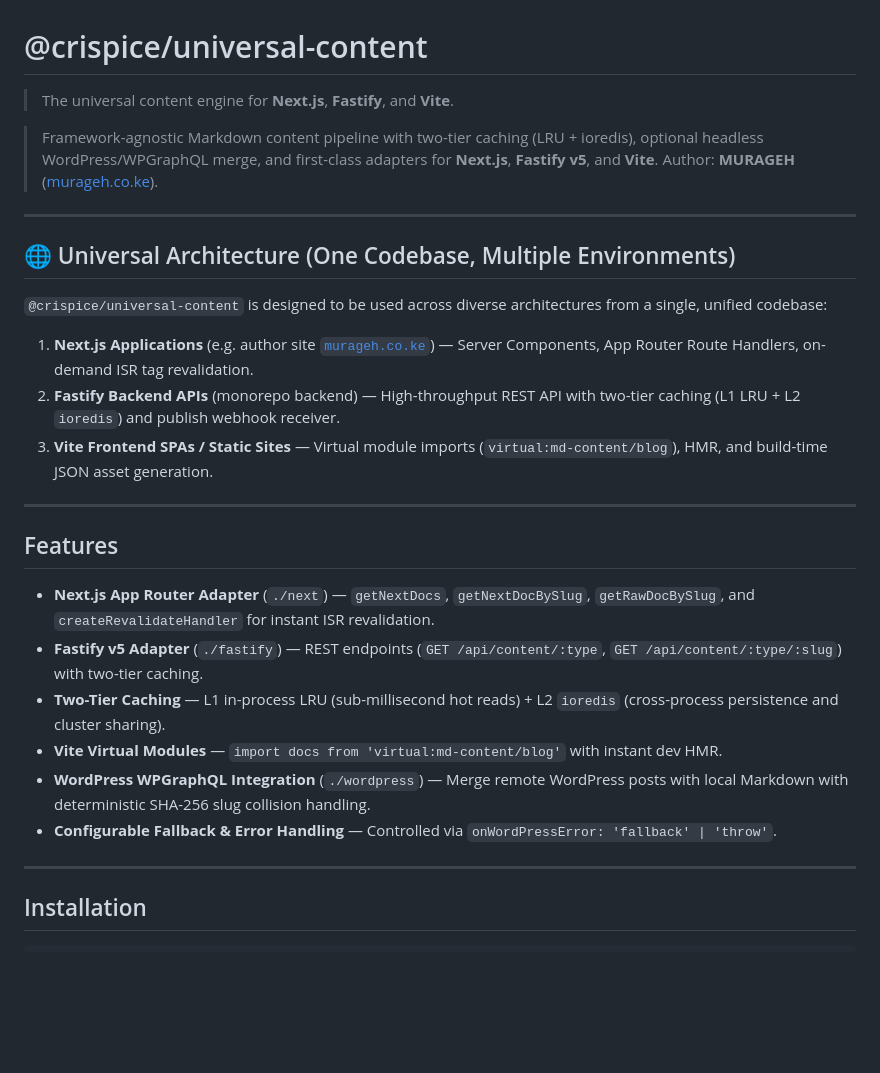
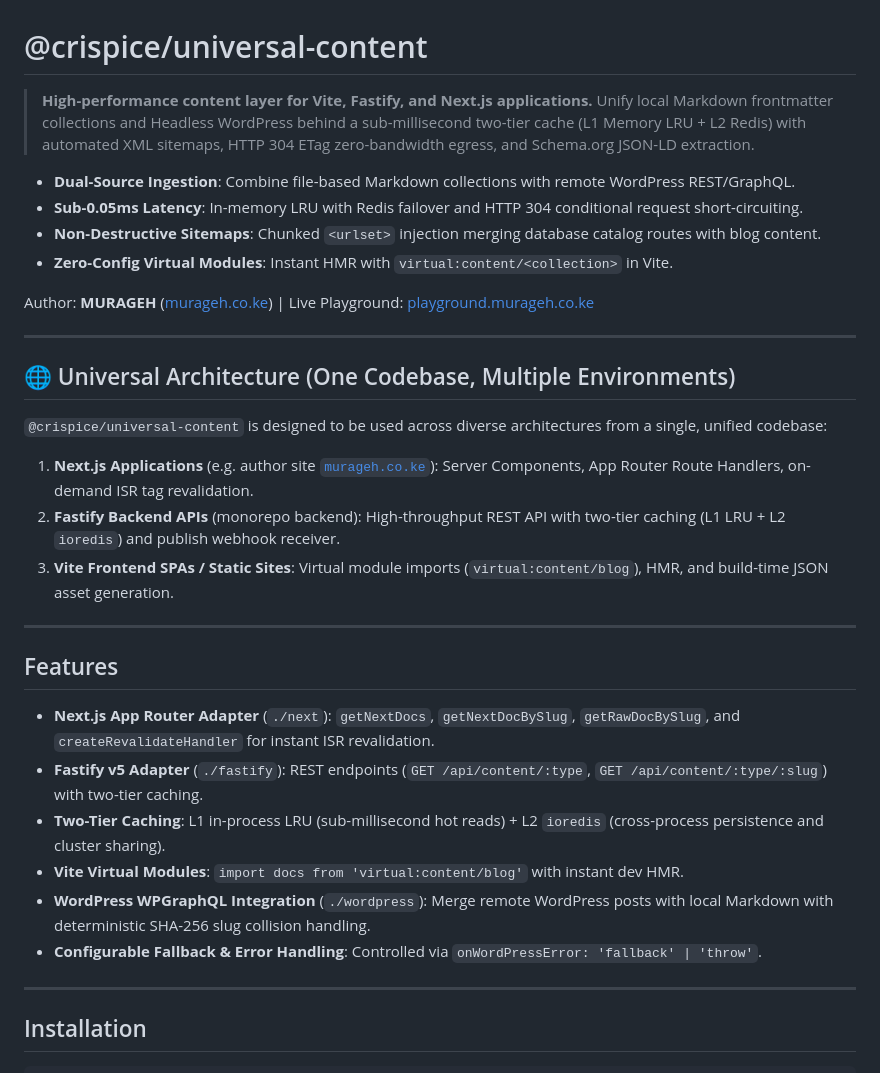
Before and after one commit to murageh/universal-content, a Markdown page: README.md, the part around the change. GitHub-like rendering; blank space fills up the shorter version.

Commit message:
docs: add SEO-optimized hero pitch to README

```diff
--- a/README.md
+++ b/README.md
@@ -1,9 +1,16 @@
 # @crispice/universal-content
 
-> The universal content engine for **Next.js**, **Fastify**, and **Vite**.
+> **High-performance content layer for Vite, Fastify, and Next.js applications.**
+> Unify local Markdown frontmatter collections and Headless WordPress behind a
+> sub-millisecond two-tier cache (L1 Memory LRU + L2 Redis) with automated XML sitemaps,
+> HTTP 304 ETag zero-bandwidth egress, and Schema.org JSON-LD extraction.
 
-> Framework-agnostic Markdown content pipeline with two-tier caching (LRU + ioredis), optional headless WordPress/WPGraphQL merge, and first-class adapters for **Next.js**, **Fastify v5**, and **Vite**.
-> Author: **MURAGEH** ([murageh.co.ke](https://murageh.co.ke)).
+- **Dual-Source Ingestion**: Combine file-based Markdown collections with remote WordPress REST/GraphQL.
+- **Sub-0.05ms Latency**: In-memory LRU with Redis failover and HTTP 304 conditional request short-circuiting.
+- **Non-Destructive Sitemaps**: Chunked `<urlset>` injection merging database catalog routes with blog content.
+- **Zero-Config Virtual Modules**: Instant HMR with `virtual:content/<collection>` in Vite.
+
+Author: **MURAGEH** ([murageh.co.ke](https://murageh.co.ke)) | Live Playground: [playground.murageh.co.ke](https://playground.murageh.co.ke)
 
 ---
 
@@ -11,20 +18,20 @@
 
 `@crispice/universal-content` is designed to be used across diverse architectures from a single, unified codebase:
 
-1. **Next.js Applications** (e.g. author site [`murageh.co.ke`](https://murageh.co.ke)) — Server Components, App Router Route Handlers, on-demand ISR tag revalidation.
-2. **Fastify Backend APIs** (monorepo backend) — High-throughput REST API with two-tier caching (L1 LRU + L2 `ioredis`) and publish webhook receiver.
-3. **Vite Frontend SPAs / Static Sites** — Virtual module imports (`virtual:md-content/blog`), HMR, and build-time JSON asset generation.
+1. **Next.js Applications** (e.g. author site [`murageh.co.ke`](https://murageh.co.ke)): Server Components, App Router Route Handlers, on-demand ISR tag revalidation.
+2. **Fastify Backend APIs** (monorepo backend): High-throughput REST API with two-tier caching (L1 LRU + L2 `ioredis`) and publish webhook receiver.
+3. **Vite Frontend SPAs / Static Sites**: Virtual module imports (`virtual:content/blog`), HMR, and build-time JSON asset generation.
 
 ---
 
 ## Features
 
-- **Next.js App Router Adapter** (`./next`) — `getNextDocs`, `getNextDocBySlug`, `getRawDocBySlug`, and `createRevalidateHandler` for instant ISR revalidation.
-- **Fastify v5 Adapter** (`./fastify`) — REST endpoints (`GET /api/content/:type`, `GET /api/content/:type/:slug`) with two-tier caching.
-- **Two-Tier Caching** — L1 in-process LRU (sub-millisecond hot reads) + L2 `ioredis` (cross-process persistence and cluster sharing).
-- **Vite Virtual Modules** — `import docs from 'virtual:md-content/blog'` with instant dev HMR.
-- **WordPress WPGraphQL Integration** (`./wordpress`) — Merge remote WordPress posts with local Markdown with deterministic SHA-256 slug collision handling.
-- **Configurable Fallback & Error Handling** — Controlled via `onWordPressError: 'fallback' | 'throw'`.
+- **Next.js App Router Adapter** (`./next`): `getNextDocs`, `getNextDocBySlug`, `getRawDocBySlug`, and `createRevalidateHandler` for instant ISR revalidation.
+- **Fastify v5 Adapter** (`./fastify`): REST endpoints (`GET /api/content/:type`, `GET /api/content/:type/:slug`) with two-tier caching.
+- **Two-Tier Caching**: L1 in-process LRU (sub-millisecond hot reads) + L2 `ioredis` (cross-process persistence and cluster sharing).
+- **Vite Virtual Modules**: `import docs from 'virtual:content/blog'` with instant dev HMR.
+- **WordPress WPGraphQL Integration** (`./wordpress`): Merge remote WordPress posts with local Markdown with deterministic SHA-256 slug collision handling.
+- **Configurable Fallback & Error Handling**: Controlled via `onWordPressError: 'fallback' | 'throw'`.
 
 ---
 
```
